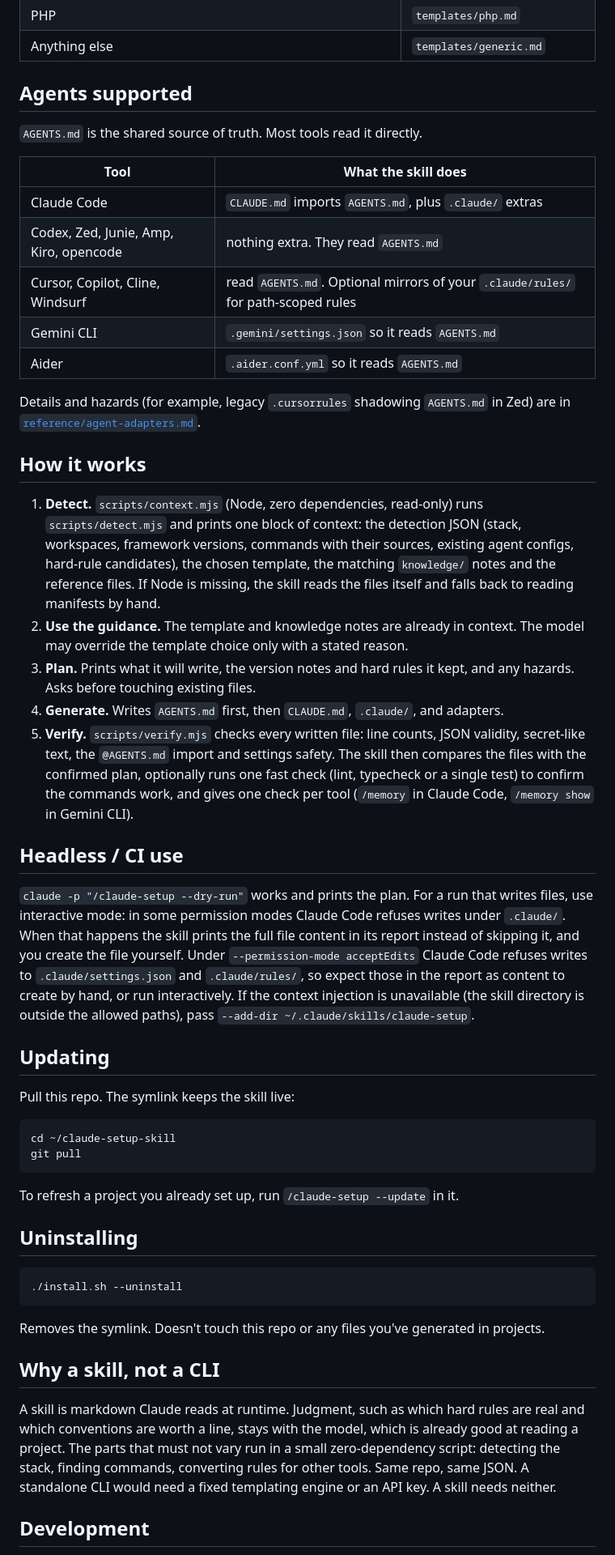
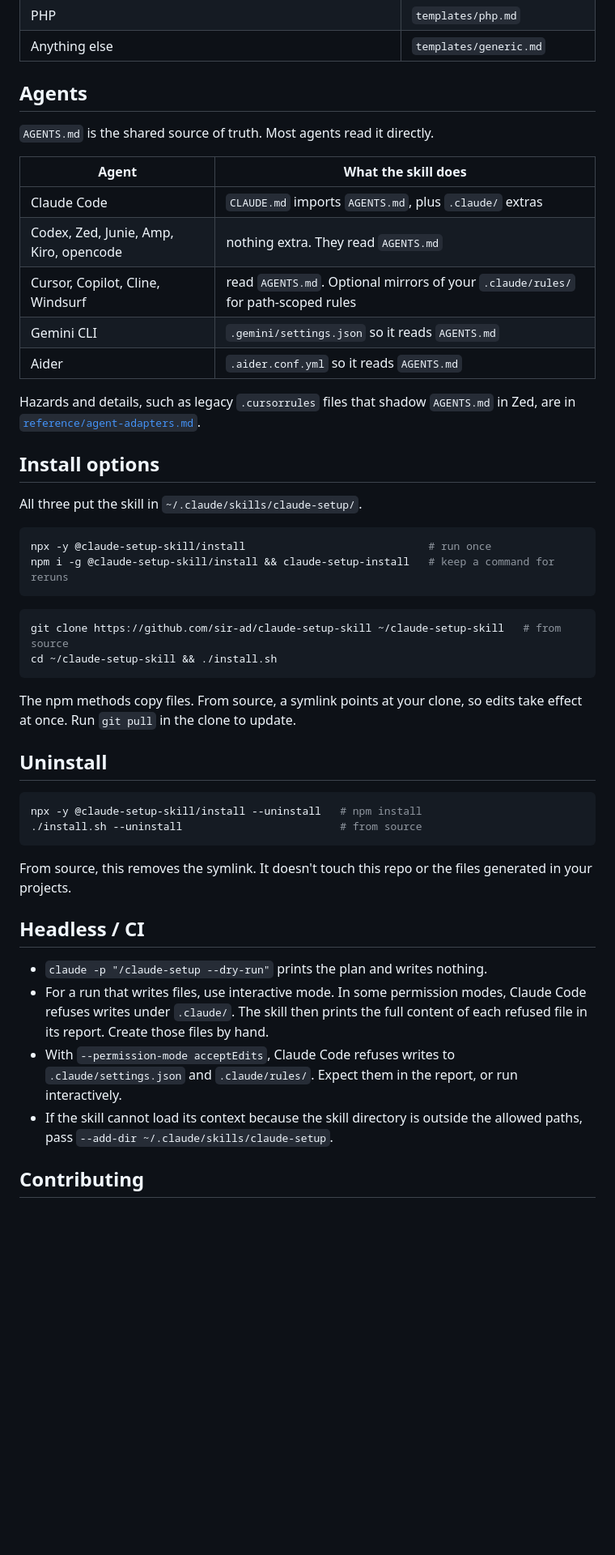
Before and after one commit to sir-ad/claude-setup-skill, a Markdown page: README.md, the part around one of its changes. Shown at 81% size. GitHub-like rendering; blank space fills up the shorter version.

````diff
--- a/README.md
+++ b/README.md
@@ -121,11 +163,11 @@ What it never writes:
 | PHP | `templates/php.md` |
 | Anything else | `templates/generic.md` |
 
-## Agents supported
+## Agents
 
-`AGENTS.md` is the shared source of truth. Most tools read it directly.
+`AGENTS.md` is the shared source of truth. Most agents read it directly.
 
-| Tool | What the skill does |
+| Agent | What the skill does |
 |---|---|
 | Claude Code | `CLAUDE.md` imports `AGENTS.md`, plus `.claude/` extras |
 | Codex, Zed, Junie, Amp, Kiro, opencode | nothing extra. They read `AGENTS.md` |
@@ -133,42 +175,39 @@ What it never writes:
 | Gemini CLI | `.gemini/settings.json` so it reads `AGENTS.md` |
 | Aider | `.aider.conf.yml` so it reads `AGENTS.md` |
 
-Details and hazards (for example, legacy `.cursorrules` shadowing `AGENTS.md` in Zed) are in [`reference/agent-adapters.md`](./reference/agent-adapters.md).
+Hazards and details, such as legacy `.cursorrules` files that shadow `AGENTS.md` in Zed, are in [`reference/agent-adapters.md`](./reference/agent-adapters.md).
 
-## How it works
+## Install options
 
-1. **Detect.** `scripts/context.mjs` (Node, zero dependencies, read-only) runs `scripts/detect.mjs` and prints one block of context: the detection JSON (stack, workspaces, framework versions, commands with their sources, existing agent configs, hard-rule candidates), the chosen template, the matching `knowledge/` notes and the reference files. If Node is missing, the skill reads the files itself and falls back to reading manifests by hand.
-2. **Use the guidance.** The template and knowledge notes are already in context. The model may override the template choice only with a stated reason.
-3. **Plan.** Prints what it will write, the version notes and hard rules it kept, and any hazards. Asks before touching existing files.
-4. **Generate.** Writes `AGENTS.md` first, then `CLAUDE.md`, `.claude/`, and adapters.
-5. **Verify.** `scripts/verify.mjs` checks every written file: line counts, JSON validity, secret-like text, the `@AGENTS.md` import and settings safety. The skill then compares the files with the confirmed plan, optionally runs one fast check (lint, typecheck or a single test) to confirm the commands work, and gives one check per tool (`/memory` in Claude Code, `/memory show` in Gemini CLI).
-
-## Headless / CI use
-
-`claude -p "/claude-setup --dry-run"` works and prints the plan. For a run that writes files, use interactive mode: in some permission modes Claude Code refuses writes under `.claude/`. When that happens the skill prints the full file content in its report instead of skipping it, and you create the file yourself. Under `--permission-mode acceptEdits` Claude Code refuses writes to `.claude/settings.json` and `.claude/rules/`, so expect those in the report as content to create by hand, or run interactively. If the context injection is unavailable (the skill directory is outside the allowed paths), pass `--add-dir ~/.claude/skills/claude-setup`.
-
-## Updating
-
-Pull this repo. The symlink keeps the skill live:
+All three put the skill in `~/.claude/skills/claude-setup/`.
 
 ```sh
-cd ~/claude-setup-skill
-git pull
+npx -y @claude-setup-skill/install                             # run once
+npm i -g @claude-setup-skill/install && claude-setup-install   # keep a command for reruns
 ```
 
-To refresh a project you already set up, run `/claude-setup --update` in it.
+```sh
+git clone https://github.com/sir-ad/claude-setup-skill ~/claude-setup-skill   # from source
+cd ~/claude-setup-skill && ./install.sh
+```
 
-## Uninstalling
+The npm methods copy files. From source, a symlink points at your clone, so edits take effect at once. Run `git pull` in the clone to update.
+
+## Uninstall
 
 ```sh
-./install.sh --uninstall
+npx -y @claude-setup-skill/install --uninstall   # npm install
+./install.sh --uninstall                         # from source
 ```
 
-Removes the symlink. Doesn't touch this repo or any files you've generated in projects.
+From source, this removes the symlink. It doesn't touch this repo or the files generated in your projects.
 
-## Why a skill, not a CLI
+## Headless / CI
 
-A skill is markdown Claude reads at runtime. Judgment, such as which hard rules are real and which conventions are worth a line, stays with the model, which is already good at reading a project. The parts that must not vary run in a small zero-dependency script: detecting the stack, finding commands, converting rules for other tools. Same repo, same JSON. A standalone CLI would need a fixed templating engine or an API key. A skill needs neither.
+- `claude -p "/claude-setup --dry-run"` prints the plan and writes nothing.
+- For a run that writes files, use interactive mode. In some permission modes, Claude Code refuses writes under `.claude/`. The skill then prints the full content of each refused file in its report. Create those files by hand.
+- With `--permission-mode acceptEdits`, Claude Code refuses writes to `.claude/settings.json` and `.claude/rules/`. Expect them in the report, or run interactively.
+- If the skill cannot load its context because the skill directory is outside the allowed paths, pass `--add-dir ~/.claude/skills/claude-setup`.
 
-## Development
+## Contributing
 
````
Also changed, not shown: other parts of README.md (+116 -76 lines).
